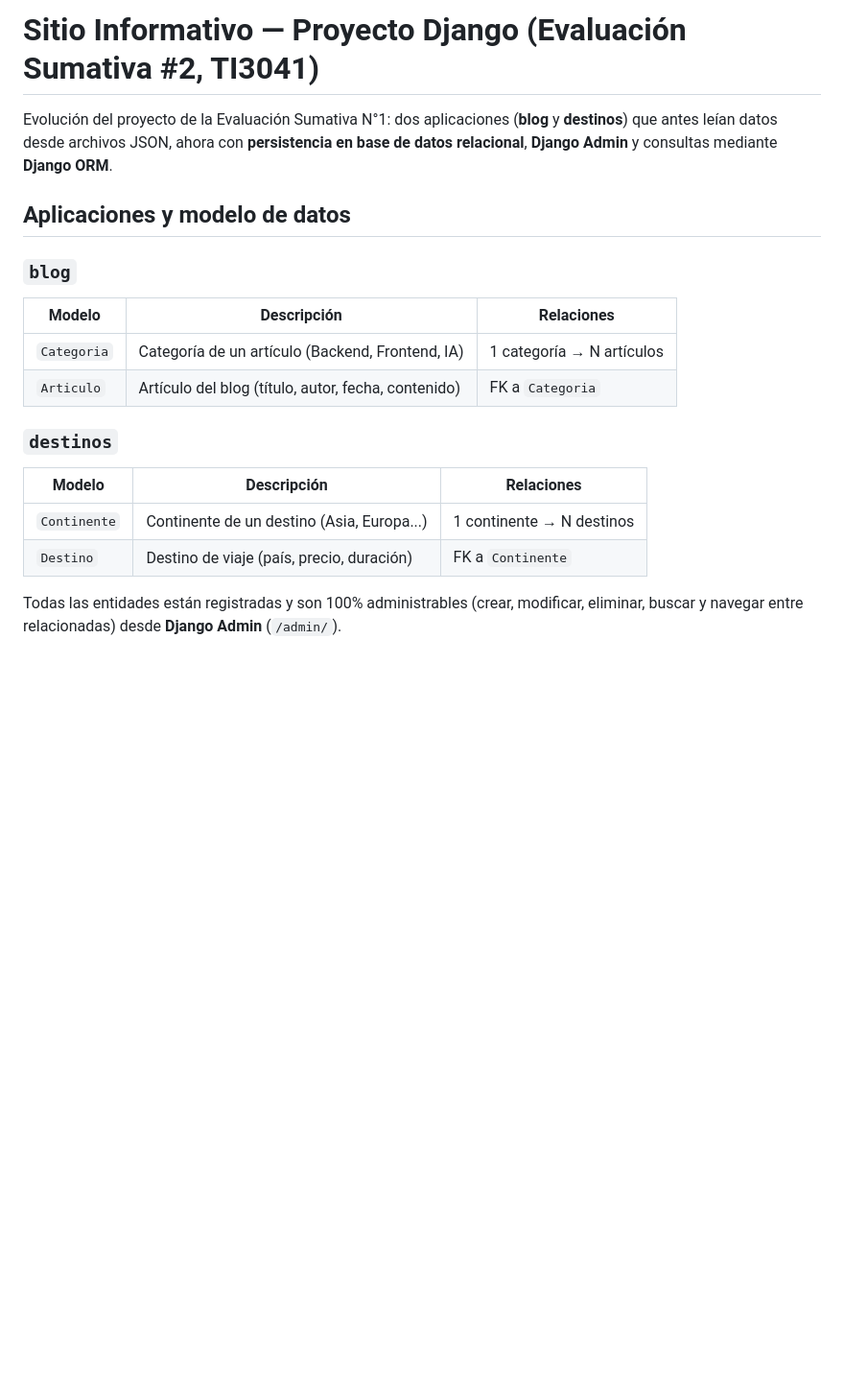
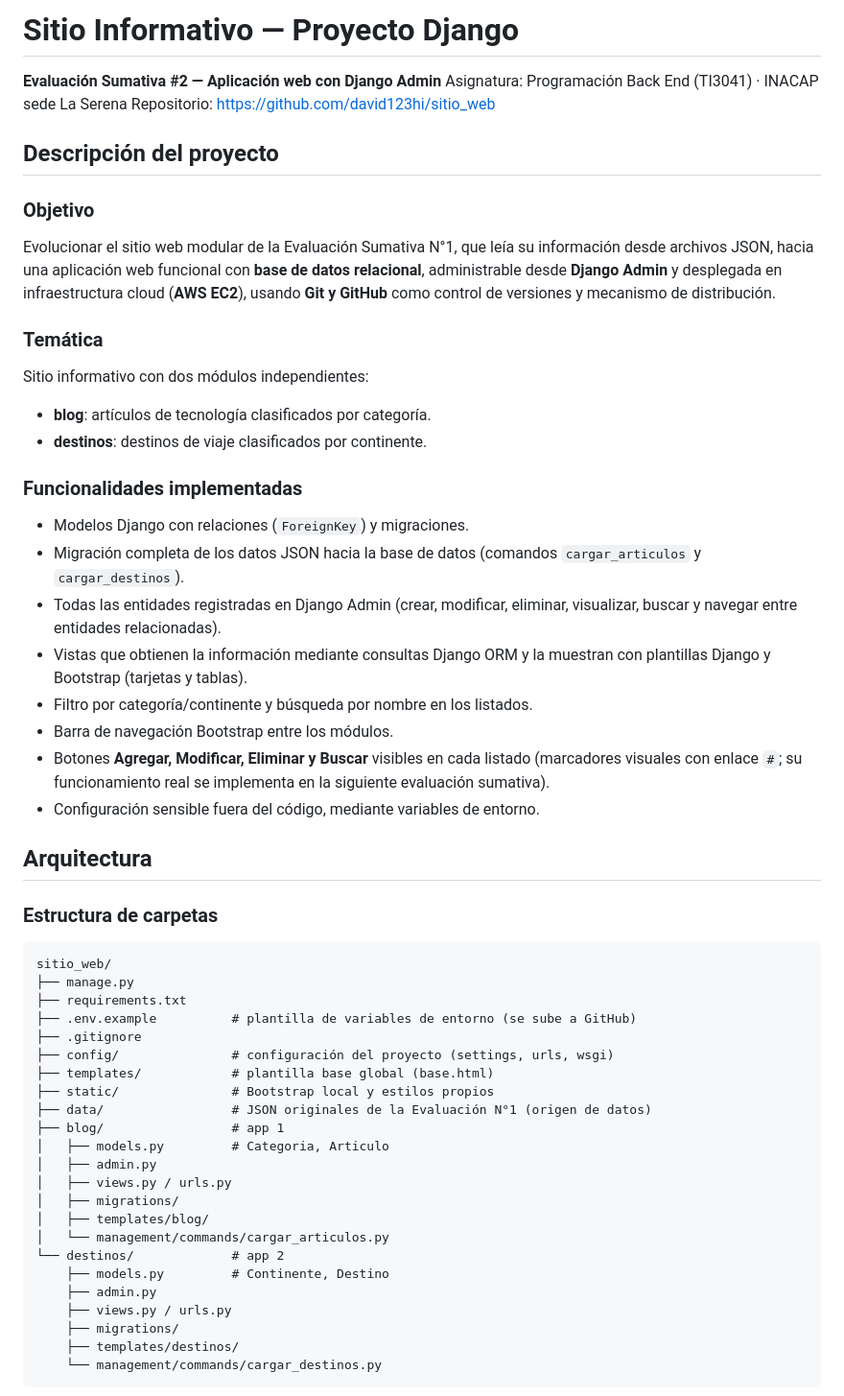
Before and after one commit to david123hi/sitio_web, a Markdown page: README.md, the part around one of its changes. Shown at 96% size. Drawn GitHub-style; blank space fills up the shorter version.

Commit message:
Actualiza README con requerimientos de la Evaluación 2

````diff
--- a/README.md
+++ b/README.md
@@ -1,24 +1,65 @@
-# Sitio Informativo — Proyecto Django (Evaluación Sumativa #2, TI3041)
+# Sitio Informativo — Proyecto Django
 
-Evolución del proyecto de la Evaluación Sumativa N°1: dos aplicaciones
-(**blog** y **destinos**) que antes leían datos desde archivos JSON, ahora
-con **persistencia en base de datos relacional**, **Django Admin** y
-consultas mediante **Django ORM**.
+**Evaluación Sumativa #2 — Aplicación web con Django Admin**
+Asignatura: Programación Back End (TI3041) · INACAP sede La Serena
+Repositorio: https://github.com/david123hi/sitio_web
 
-## Aplicaciones y modelo de datos
+## Descripción del proyecto
 
-### `blog`
-| Modelo      | Descripción                                    | Relaciones |
-|-------------|--------------------------------------------------|------------|
-| `Categoria` | Categoría de un artículo (Backend, Frontend, IA) | 1 categoría → N artículos |
-| `Articulo`  | Artículo del blog (título, autor, fecha, contenido) | FK a `Categoria` |
+### Objetivo
+Evolucionar el sitio web modular de la Evaluación Sumativa N°1, que leía su
+información desde archivos JSON, hacia una aplicación web funcional con
+**base de datos relacional**, administrable desde **Django Admin** y
+desplegada en infraestructura cloud (**AWS EC2**), usando **Git y GitHub**
+como control de versiones y mecanismo de distribución.
 
-### `destinos`
-| Modelo       | Descripción                              | Relaciones |
-|--------------|--------------------------------------------|------------|
-| `Continente` | Continente de un destino (Asia, Europa...) | 1 continente → N destinos |
-| `Destino`    | Destino de viaje (país, precio, duración)  | FK a `Continente` |
+### Temática
+Sitio informativo con dos módulos independientes:
 
-Todas las entidades están registradas y son 100% administrables (crear,
-modificar, eliminar, buscar y navegar entre relacionadas) desde
-**Django Admin** (`/admin/`).
+- **blog**: artículos de tecnología clasificados por categoría.
+- **destinos**: destinos de viaje clasificados por continente.
+
+### Funcionalidades implementadas
+- Modelos Django con relaciones (`ForeignKey`) y migraciones.
+- Migración completa de los datos JSON hacia la base de datos
+  (comandos `cargar_articulos` y `cargar_destinos`).
+- Todas las entidades registradas en Django Admin (crear, modificar,
+  eliminar, visualizar, buscar y navegar entre entidades relacionadas).
+- Vistas que obtienen la información mediante consultas Django ORM y la
+  muestran con plantillas Django y Bootstrap (tarjetas y tablas).
+- Filtro por categoría/continente y búsqueda por nombre en los listados.
+- Barra de navegación Bootstrap entre los módulos.
+- Botones **Agregar, Modificar, Eliminar y Buscar** visibles en cada
+  listado (marcadores visuales con enlace `#`; su funcionamiento real se
+  implementa en la siguiente evaluación sumativa).
+- Configuración sensible fuera del código, mediante variables de entorno.
+
+## Arquitectura
+
+### Estructura de carpetas
+```
+sitio_web/
+├── manage.py
+├── requirements.txt
+├── .env.example          # plantilla de variables de entorno (se sube a GitHub)
+├── .gitignore
+├── config/               # configuración del proyecto (settings, urls, wsgi)
+├── templates/            # plantilla base global (base.html)
+├── static/               # Bootstrap local y estilos propios
+├── data/                 # JSON originales de la Evaluación N°1 (origen de datos)
+├── blog/                 # app 1
+│   ├── models.py         # Categoria, Articulo
+│   ├── admin.py
+│   ├── views.py / urls.py
+│   ├── migrations/
+│   ├── templates/blog/
+│   └── management/commands/cargar_articulos.py
+└── destinos/             # app 2
+    ├── models.py         # Continente, Destino
+    ├── admin.py
+    ├── views.py / urls.py
+    ├── migrations/
+    ├── templates/destinos/
+    └── management/commands/cargar_destinos.py
+```
+
````
Also changed, not shown: other parts of README.md (+127 -58 lines).
